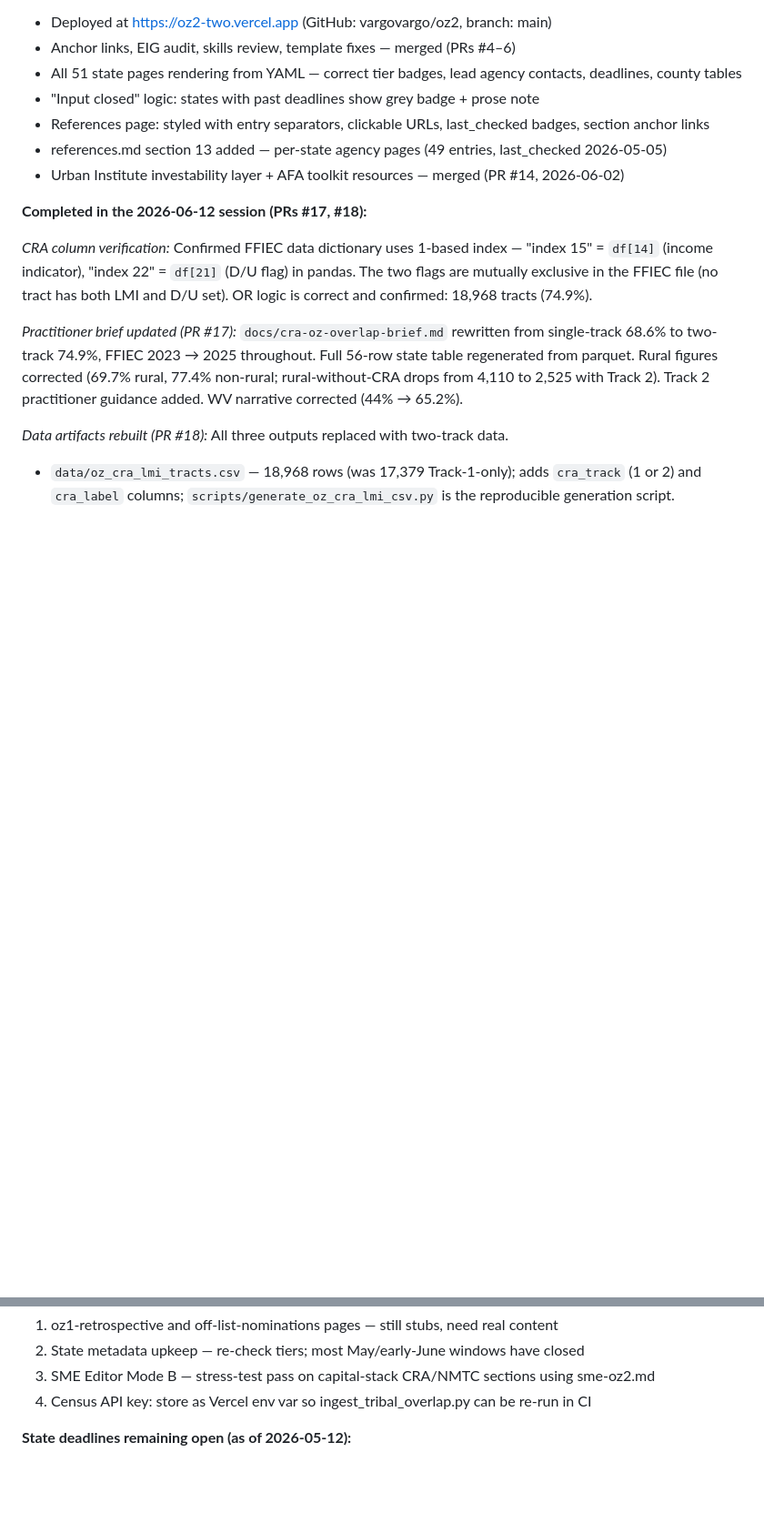
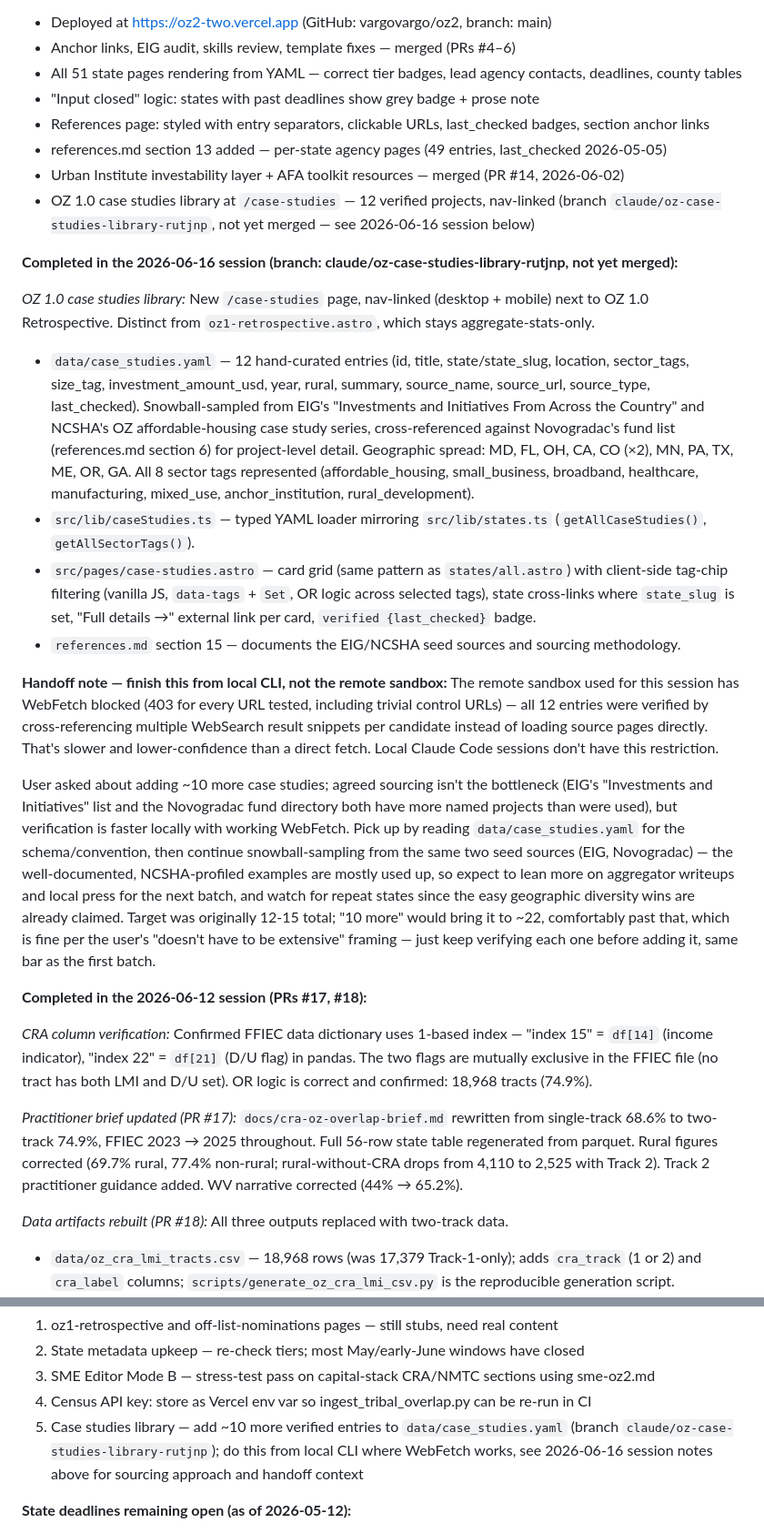
Before and after one commit to vargovargo/oz2, a Markdown page: CLAUDE.md, 2 parts joined by grey strips. Shown at 91% size. Drawn GitHub-style; blank space fills up the shorter version.

Commit message:
Add handoff notes for finishing case studies library locally
Documents the WebFetch sandbox restriction hit in this session and why
sourcing the next ~10 case studies will go faster from a local CLI session
with working WebFetch. Adds a next-priority item pointing back to this note.

```diff
--- a/CLAUDE.md
+++ b/CLAUDE.md
@@ -29,6 +29,45 @@ in references.md. Read both before substantive edits.
 - References page: styled with entry separators, clickable URLs, last_checked badges, section anchor links
 - references.md section 13 added — per-state agency pages (49 entries, last_checked 2026-05-05)
 - Urban Institute investability layer + AFA toolkit resources — merged (PR #14, 2026-06-02)
+- OZ 1.0 case studies library at `/case-studies` — 12 verified projects, nav-linked (branch
+  `claude/oz-case-studies-library-rutjnp`, not yet merged — see 2026-06-16 session below)
+
+**Completed in the 2026-06-16 session (branch: claude/oz-case-studies-library-rutjnp, not yet merged):**
+
+*OZ 1.0 case studies library:* New `/case-studies` page, nav-linked (desktop + mobile) next
+to OZ 1.0 Retrospective. Distinct from `oz1-retrospective.astro`, which stays aggregate-stats-only.
+- `data/case_studies.yaml` — 12 hand-curated entries (id, title, state/state_slug, location,
+  sector_tags, size_tag, investment_amount_usd, year, rural, summary, source_name, source_url,
+  source_type, last_checked). Snowball-sampled from EIG's "Investments and Initiatives From
+  Across the Country" and NCSHA's OZ affordable-housing case study series, cross-referenced
+  against Novogradac's fund list (references.md section 6) for project-level detail.
+  Geographic spread: MD, FL, OH, CA, CO (×2), MN, PA, TX, ME, OR, GA. All 8 sector tags
+  represented (affordable_housing, small_business, broadband, healthcare, manufacturing,
+  mixed_use, anchor_institution, rural_development).
+- `src/lib/caseStudies.ts` — typed YAML loader mirroring `src/lib/states.ts`
+  (`getAllCaseStudies()`, `getAllSectorTags()`).
+- `src/pages/case-studies.astro` — card grid (same pattern as `states/all.astro`) with
+  client-side tag-chip filtering (vanilla JS, `data-tags` + `Set`, OR logic across selected
+  tags), state cross-links where `state_slug` is set, "Full details →" external link per card,
+  `verified {last_checked}` badge.
+- `references.md` section 15 — documents the EIG/NCSHA seed sources and sourcing methodology.
+
+**Handoff note — finish this from local CLI, not the remote sandbox:**
+The remote sandbox used for this session has WebFetch blocked (403 for every URL tested,
+including trivial control URLs) — all 12 entries were verified by cross-referencing multiple
+WebSearch result snippets per candidate instead of loading source pages directly. That's slower
+and lower-confidence than a direct fetch. Local Claude Code sessions don't have this restriction.
+
+User asked about adding ~10 more case studies; agreed sourcing isn't the bottleneck (EIG's
+"Investments and Initiatives" list and the Novogradac fund directory both have more named
+projects than were used), but verification is faster locally with working WebFetch. Pick up
+by reading `data/case_studies.yaml` for the schema/convention, then continue snowball-sampling
+from the same two seed sources (EIG, Novogradac) — the well-documented, NCSHA-profiled examples
+are mostly used up, so expect to lean more on aggregator writeups and local press for the next
+batch, and watch for repeat states since the easy geographic diversity wins are already claimed.
+Target was originally 12-15 total; "10 more" would bring it to ~22, comfortably past that, which
+is fine per the user's "doesn't have to be extensive" framing — just keep verifying each one
+before adding it, same bar as the first batch.
 
 **Completed in the 2026-06-12 session (PRs #17, #18):**
 
@@ -151,6 +190,9 @@ MS, OH, KS, SC, NC, TX, WV).
 2. State metadata upkeep — re-check tiers; most May/early-June windows have closed
 3. SME Editor Mode B — stress-test pass on capital-stack CRA/NMTC sections using sme-oz2.md
 4. Census API key: store as Vercel env var so ingest_tribal_overlap.py can be re-run in CI
+5. Case studies library — add ~10 more verified entries to `data/case_studies.yaml`
+   (branch `claude/oz-case-studies-library-rutjnp`); do this from local CLI where WebFetch
+   works, see 2026-06-16 session notes above for sourcing approach and handoff context
 
 **State deadlines remaining open (as of 2026-05-12):**
 - Delaware: May 15 (ONLY 2 SLOTS REMAIN — 23/25 already nominated)
```
Also changed, not shown: other parts of CLAUDE.md (+1 -1 lines).
